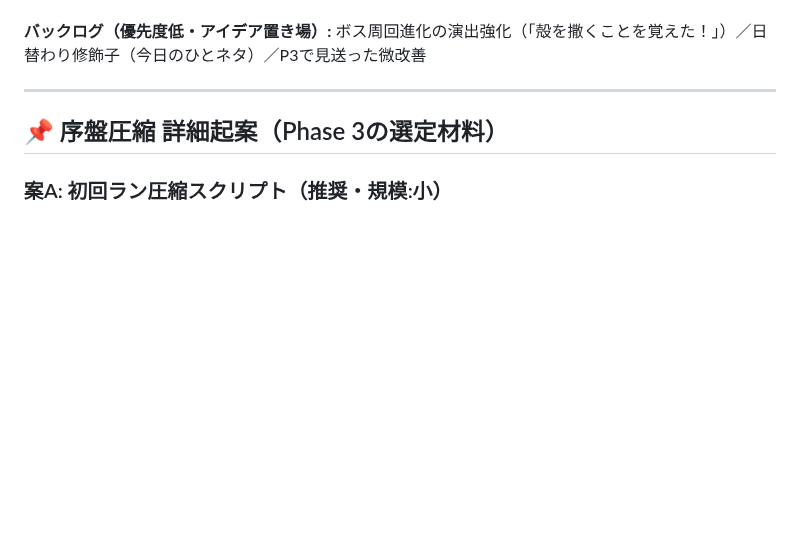
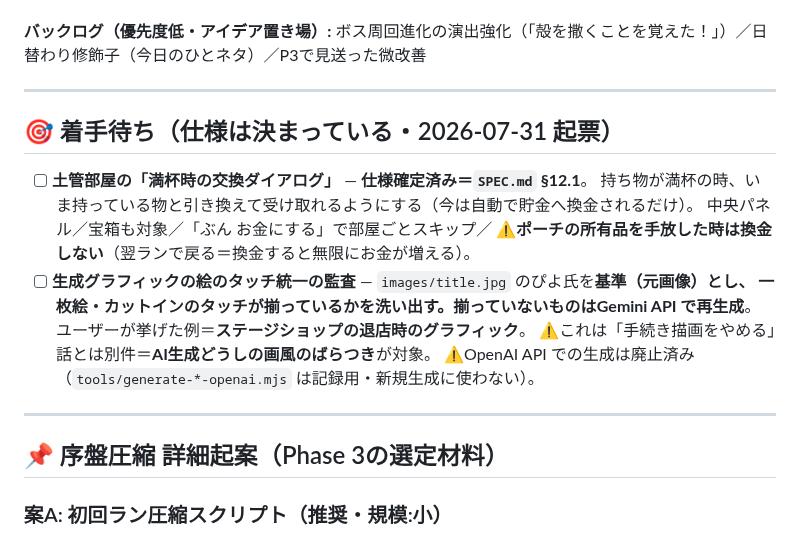
Before and after one commit to shinomiyapiyo/piyos-adventure, a Markdown page: ROADMAP.md, the part around the change. Rendered like a GitHub page; blank space fills up the shorter version.

```diff
--- a/ROADMAP.md
+++ b/ROADMAP.md
@@ -84,6 +84,20 @@
 
 ---
 
+## 🎯 着手待ち（仕様は決まっている・2026-07-31 起票）
+
+- [ ] **土管部屋の「満杯時の交換ダイアログ」** — **仕様確定済み＝`SPEC.md` §12.1**。
+      持ち物が満杯の時、いま持っている物と引き換えて受け取れるようにする（今は自動で貯金へ換金されるだけ）。
+      中央パネル／宝箱も対象／「ぶん お金にする」で部屋ごとスキップ／
+      ⚠**ポーチの所有品を手放した時は換金しない**（翌ランで戻る＝換金すると無限にお金が増える）。
+- [ ] **生成グラフィックの絵のタッチ統一の監査** — `images/title.jpg` のぴよ氏を**基準（元画像）**とし、
+      一枚絵・カットインのタッチが揃っているかを洗い出す。揃っていないものは**Gemini API で再生成**。
+      ユーザーが挙げた例＝**ステージショップの退店時のグラフィック**。
+      ⚠これは「手続き描画をやめる」話とは別件＝**AI生成どうしの画風のばらつき**が対象。
+      ⚠OpenAI API での生成は廃止済み（`tools/generate-*-openai.mjs` は記録用・新規生成に使わない）。
+
+---
+
 ## 📌 序盤圧縮 詳細起案（Phase 3の選定材料）
 
 ### 案A: 初回ラン圧縮スクリプト（推奨・規模:小）
```
Also changed, not shown: SPEC.md (+43 -0 lines).
